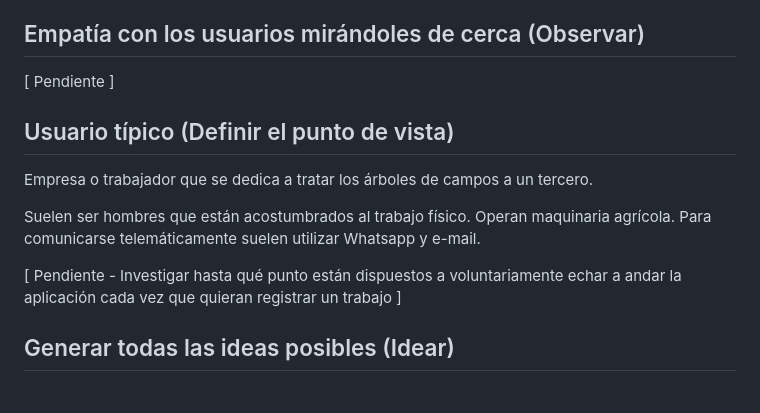
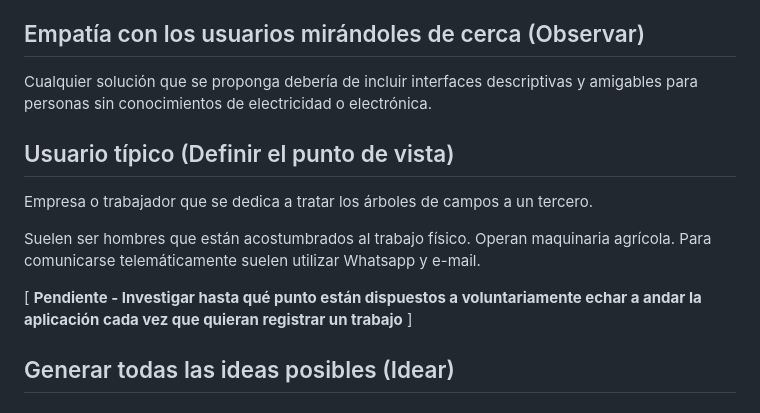
Before and after one commit to moshidev/TFG-MaquiTracker, a Markdown page: docs/problema.md, the part around the change. GitHub-like rendering.

Commit message:
mejora formulación problema

```diff
--- a/docs/problema.md
+++ b/docs/problema.md
@@ -65,7 +65,9 @@ siguientes características:
 
 ## Empatía con los usuarios mirándoles de cerca (Observar)
 
-[ Pendiente ]
+Cualquier solución que se proponga debería de incluir interfaces
+descriptivas y amigables para personas sin conocimientos de
+electricidad o electrónica.
 
 ## Usuario típico (Definir el punto de vista)
 
@@ -74,8 +76,8 @@ Empresa o trabajador que se dedica a tratar los árboles de campos a un tercero.
 Suelen ser hombres que están acostumbrados al trabajo físico. Operan maquinaria
 agrícola. Para comunicarse telemáticamente suelen utilizar Whatsapp y e-mail.
 
-[ Pendiente - Investigar hasta qué punto están dispuestos a voluntariamente
-echar a andar la aplicación cada vez que quieran registrar un trabajo ]
+[ **Pendiente - Investigar hasta qué punto están dispuestos a voluntariamente
+echar a andar la aplicación cada vez que quieran registrar un trabajo** ]
 
 ## Generar todas las ideas posibles (Idear)
 
```
